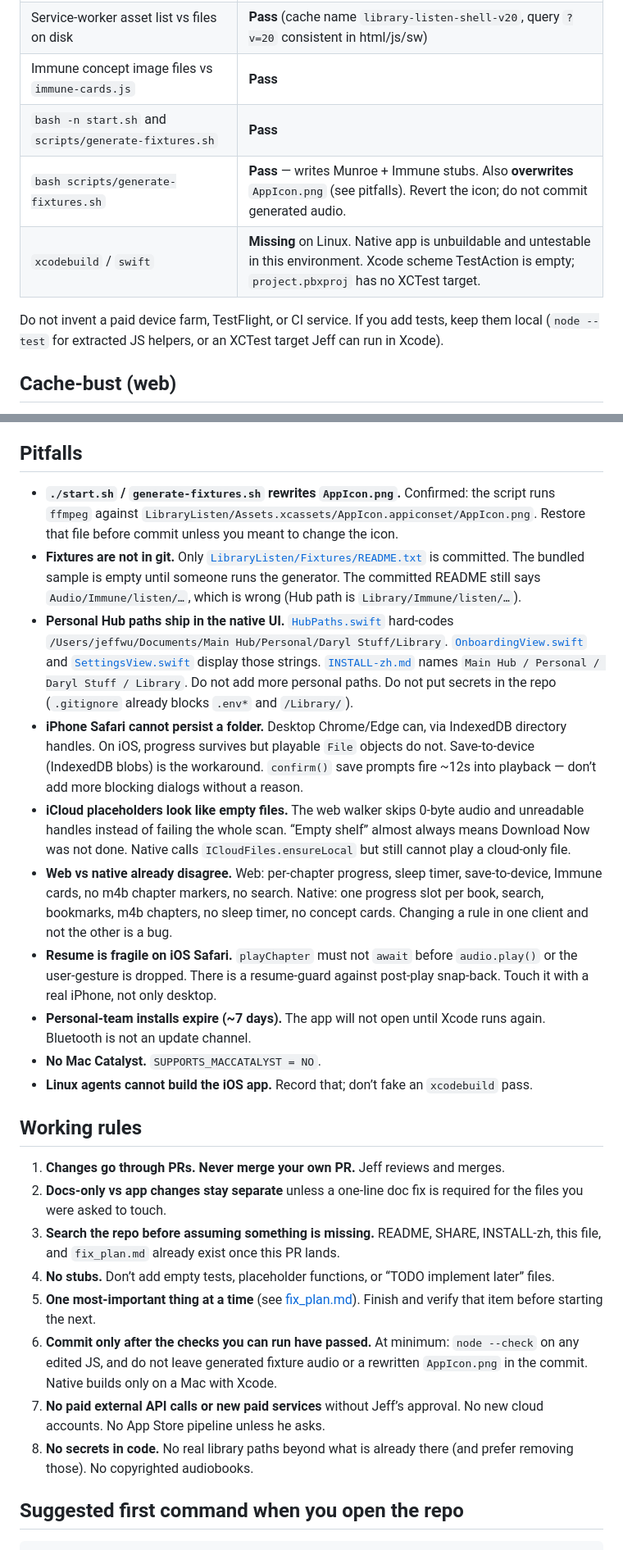
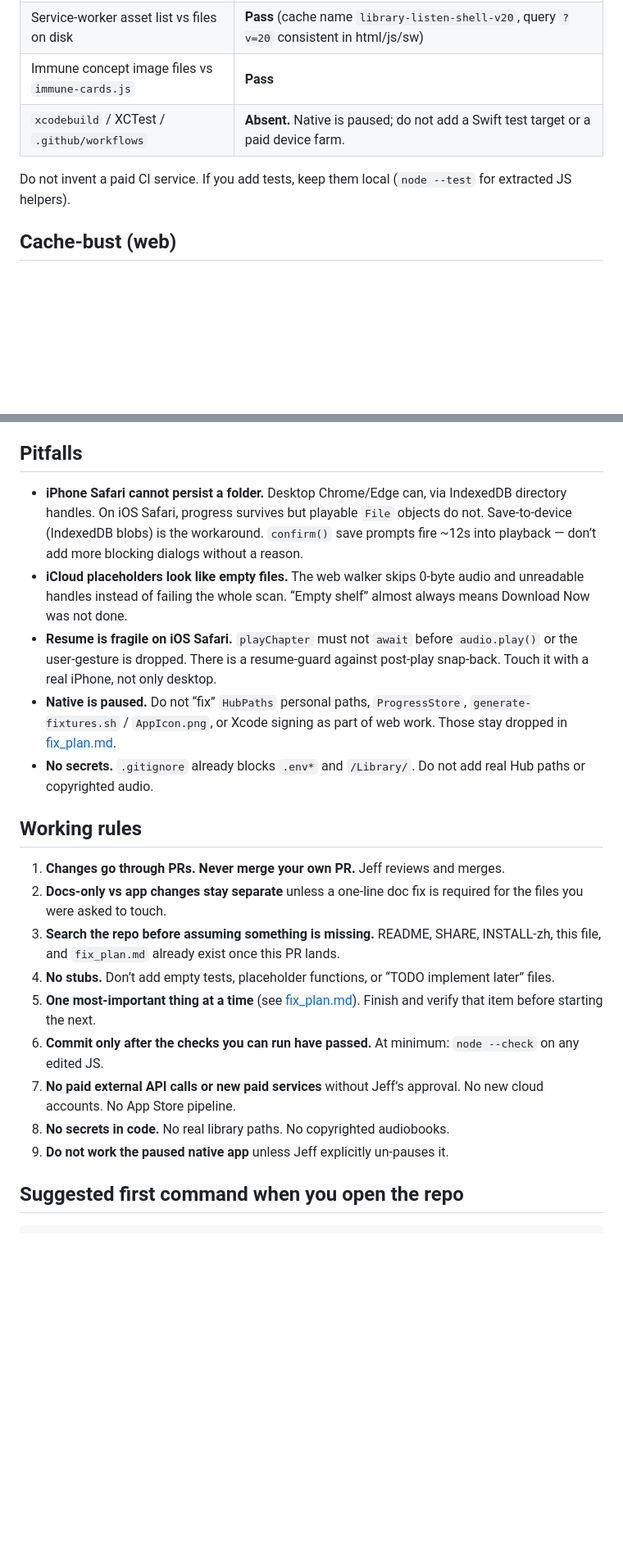
Before and after one commit to bigdaddy109/library-listen, a Markdown page: AGENTS.md, 2 parts joined by grey strips. Shown at 82% size. GitHub-like rendering; blank space fills up the shorter version.

```diff
--- a/AGENTS.md
+++ b/AGENTS.md
@@ -125,11 +95,9 @@ Recorded on a Linux agent against `main` @ `23df173`:
 | `docs/manifest.webmanifest` JSON | **Pass** |
 | Service-worker asset list vs files on disk | **Pass** (cache name `library-listen-shell-v20`, query `?v=20` consistent in html/js/sw) |
 | Immune concept image files vs `immune-cards.js` | **Pass** |
-| `bash -n start.sh` and `scripts/generate-fixtures.sh` | **Pass** |
-| `bash scripts/generate-fixtures.sh` | **Pass** — writes Munroe + Immune stubs. Also **overwrites** `AppIcon.png` (see pitfalls). Revert the icon; do not commit generated audio. |
-| `xcodebuild` / `swift` | **Missing** on Linux. Native app is unbuildable and untestable in this environment. Xcode scheme TestAction is empty; `project.pbxproj` has no XCTest target. |
+| `xcodebuild` / XCTest / `.github/workflows` | **Absent.** Native is paused; do not add a Swift test target or a paid device farm. |
 
-Do not invent a paid device farm, TestFlight, or CI service. If you add tests, keep them local (`node --test` for extracted JS helpers, or an XCTest target Jeff can run in Xcode).
+Do not invent a paid CI service. If you add tests, keep them local (`node --test` for extracted JS helpers).
 
 ## Cache-bust (web)
 
@@ -143,16 +111,11 @@ Miss one and phones keep a stale shell. HTML navigations are network-first; othe
 
 ## Pitfalls
 
-- **`./start.sh` / `generate-fixtures.sh` rewrites `AppIcon.png`.** Confirmed: the script runs `ffmpeg` against `LibraryListen/Assets.xcassets/AppIcon.appiconset/AppIcon.png`. Restore that file before commit unless you meant to change the icon.
-- **Fixtures are not in git.** Only [`LibraryListen/Fixtures/README.txt`](LibraryListen/Fixtures/README.txt) is committed. The bundled sample is empty until someone runs the generator. The committed README still says `Audio/Immune/listen/…`, which is wrong (Hub path is `Library/Immune/listen/…`).
-- **Personal Hub paths ship in the native UI.** [`HubPaths.swift`](LibraryListen/HubPaths.swift) hard-codes `/Users/jeffwu/Documents/Main Hub/Personal/Daryl Stuff/Library`. [`OnboardingView.swift`](LibraryListen/OnboardingView.swift) and [`SettingsView.swift`](LibraryListen/SettingsView.swift) display those strings. [`INSTALL-zh.md`](INSTALL-zh.md) names `Main Hub / Personal / Daryl Stuff / Library`. Do not add more personal paths. Do not put secrets in the repo (`.gitignore` already blocks `.env*` and `/Library/`).
-- **iPhone Safari cannot persist a folder.** Desktop Chrome/Edge can, via IndexedDB directory handles. On iOS, progress survives but playable `File` objects do not. Save-to-device (IndexedDB blobs) is the workaround. `confirm()` save prompts fire ~12s into playback — don’t add more blocking dialogs without a reason.
-- **iCloud placeholders look like empty files.** The web walker skips 0-byte audio and unreadable handles instead of failing the whole scan. “Empty shelf” almost always means Download Now was not done. Native calls `ICloudFiles.ensureLocal` but still cannot play a cloud-only file.
-- **Web vs native already disagree.** Web: per-chapter progress, sleep timer, save-to-device, Immune cards, no m4b chapter markers, no search. Native: one progress slot per book, search, bookmarks, m4b chapters, no sleep timer, no concept cards. Changing a rule in one client and not the other is a bug.
+- **iPhone Safari cannot persist a folder.** Desktop Chrome/Edge can, via IndexedDB directory handles. On iOS Safari, progress survives but playable `File` objects do not. Save-to-device (IndexedDB blobs) is the workaround. `confirm()` save prompts fire ~12s into playback — don’t add more blocking dialogs without a reason.
+- **iCloud placeholders look like empty files.** The web walker skips 0-byte audio and unreadable handles instead of failing the whole scan. “Empty shelf” almost always means Download Now was not done.
 - **Resume is fragile on iOS Safari.** `playChapter` must not `await` before `audio.play()` or the user-gesture is dropped. There is a resume-guard against post-play snap-back. Touch it with a real iPhone, not only desktop.
-- **Personal-team installs expire (~7 days).** The app will not open until Xcode runs again. Bluetooth is not an update channel.
-- **No Mac Catalyst.** `SUPPORTS_MACCATALYST = NO`.
-- **Linux agents cannot build the iOS app.** Record that; don’t fake an `xcodebuild` pass.
+- **Native is paused.** Do not “fix” `HubPaths` personal paths, `ProgressStore`, `generate-fixtures.sh` / `AppIcon.png`, or Xcode signing as part of web work. Those stay dropped in [fix_plan.md](fix_plan.md).
+- **No secrets.** `.gitignore` already blocks `.env*` and `/Library/`. Do not add real Hub paths or copyrighted audio.
 
 ## Working rules
 
@@ -161,9 +124,10 @@ Miss one and phones keep a stale shell. HTML navigations are network-first; othe
 3. **Search the repo before assuming something is missing.** README, SHARE, INSTALL-zh, this file, and `fix_plan.md` already exist once this PR lands.
 4. **No stubs.** Don’t add empty tests, placeholder functions, or “TODO implement later” files.
 5. **One most-important thing at a time** (see [fix_plan.md](fix_plan.md)). Finish and verify that item before starting the next.
-6. **Commit only after the checks you can run have passed.** At minimum: `node --check` on any edited JS, and do not leave generated fixture audio or a rewritten `AppIcon.png` in the commit. Native builds only on a Mac with Xcode.
-7. **No paid external API calls or new paid services** without Jeff’s approval. No new cloud accounts. No App Store pipeline unless he asks.
-8. **No secrets in code.** No real library paths beyond what is already there (and prefer removing those). No copyrighted audiobooks.
+6. **Commit only after the checks you can run have passed.** At minimum: `node --check` on any edited JS.
+7. **No paid external API calls or new paid services** without Jeff’s approval. No new cloud accounts. No App Store pipeline.
+8. **No secrets in code.** No real library paths. No copyrighted audiobooks.
+9. **Do not work the paused native app** unless Jeff explicitly un-pauses it.
 
 ## Suggested first command when you open the repo
 
```
Also changed, not shown: other parts of AGENTS.md (+16 -46 lines), fix_plan.md (+21 -44 lines).
